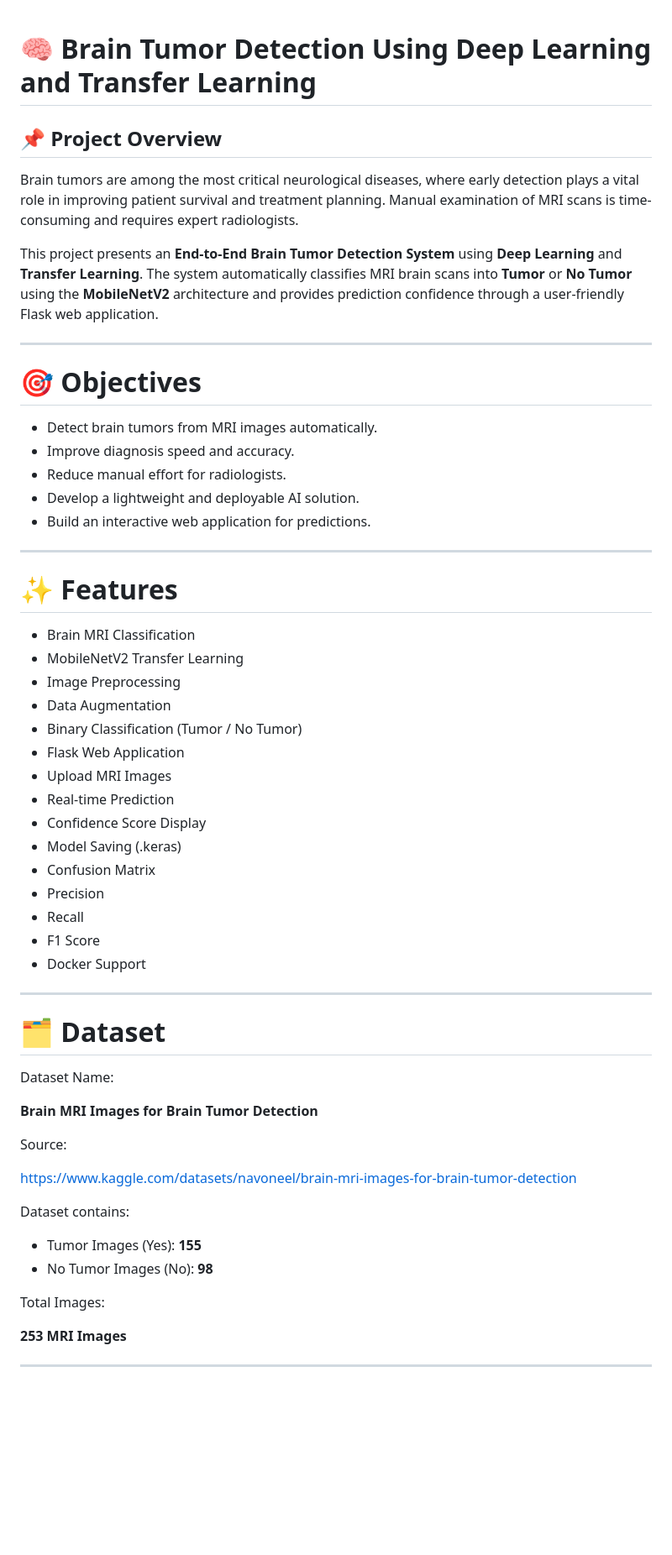
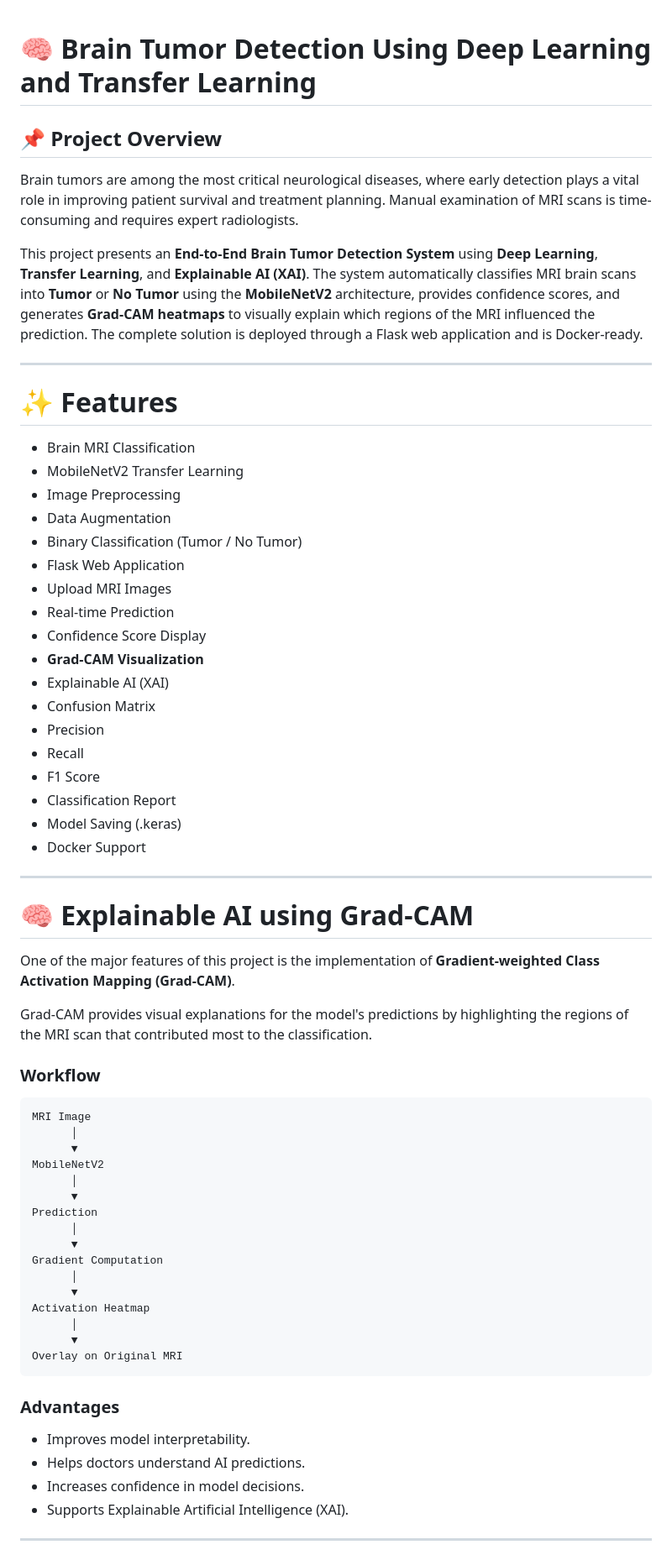
Before and after one commit to vyshuu216/Brain_Tumor_Detection, a Markdown page: README.md, the part around one of its changes. Shown at 84% size. GitHub-like rendering; blank space fills up the shorter version.

````diff
--- a/README.md
+++ b/README.md
@@ -1,62 +1,69 @@
-
 # 🧠 Brain Tumor Detection Using Deep Learning and Transfer Learning
 
 ## 📌 Project Overview
 
 Brain tumors are among the most critical neurological diseases, where early detection plays a vital role in improving patient survival and treatment planning. Manual examination of MRI scans is time-consuming and requires expert radiologists.
 
-This project presents an **End-to-End Brain Tumor Detection System** using **Deep Learning** and **Transfer Learning**. The system automatically classifies MRI brain scans into **Tumor** or **No Tumor** using the **MobileNetV2** architecture and provides prediction confidence through a user-friendly Flask web application.
-
----
-
-# 🎯 Objectives
-
-- Detect brain tumors from MRI images automatically.
-- Improve diagnosis speed and accuracy.
-- Reduce manual effort for radiologists.
-- Develop a lightweight and deployable AI solution.
-- Build an interactive web application for predictions.
+This project presents an **End-to-End Brain Tumor Detection System** using **Deep Learning**, **Transfer Learning**, and **Explainable AI (XAI)**. The system automatically classifies MRI brain scans into **Tumor** or **No Tumor** using the **MobileNetV2** architecture, provides confidence scores, and generates **Grad-CAM heatmaps** to visually explain which regions of the MRI influenced the prediction. The complete solution is deployed through a Flask web application and is Docker-ready.
 
 ---
 
 # ✨ Features
 
-- Brain MRI Classification
-- MobileNetV2 Transfer Learning
-- Image Preprocessing
-- Data Augmentation
-- Binary Classification (Tumor / No Tumor)
-- Flask Web Application
-- Upload MRI Images
-- Real-time Prediction
-- Confidence Score Display
-- Model Saving (.keras)
-- Confusion Matrix
-- Precision
-- Recall
-- F1 Score
-- Docker Support
+* Brain MRI Classification
+* MobileNetV2 Transfer Learning
+* Image Preprocessing
+* Data Augmentation
+* Binary Classification (Tumor / No Tumor)
+* Flask Web Application
+* Upload MRI Images
+* Real-time Prediction
+* Confidence Score Display
+* **Grad-CAM Visualization**
+* Explainable AI (XAI)
+* Confusion Matrix
+* Precision
+* Recall
+* F1 Score
+* Classification Report
+* Model Saving (.keras)
+* Docker Support
 
 ---
 
-# 🗂 Dataset
+# 🧠 Explainable AI using Grad-CAM
 
-Dataset Name:
+One of the major features of this project is the implementation of **Gradient-weighted Class Activation Mapping (Grad-CAM)**.
 
-**Brain MRI Images for Brain Tumor Detection**
+Grad-CAM provides visual explanations for the model's predictions by highlighting the regions of the MRI scan that contributed most to the classification.
 
-Source:
+### Workflow
 
-https://www.kaggle.com/datasets/navoneel/brain-mri-images-for-brain-tumor-detection
+```
+MRI Image
+      │
+      ▼
+MobileNetV2
+      │
+      ▼
+Prediction
+      │
+      ▼
+Gradient Computation
+      │
+      ▼
+Activation Heatmap
+      │
+      ▼
+Overlay on Original MRI
+```
 
-Dataset contains:
+### Advantages
 
-- Tumor Images (Yes): **155**
-- No Tumor Images (No): **98**
-
-Total Images:
-
-**253 MRI Images**
+* Improves model interpretability.
+* Helps doctors understand AI predictions.
+* Increases confidence in model decisions.
+* Supports Explainable Artificial Intelligence (XAI).
 
 ---
 
````
Also changed, not shown: other parts of README.md (+58 -193 lines).
